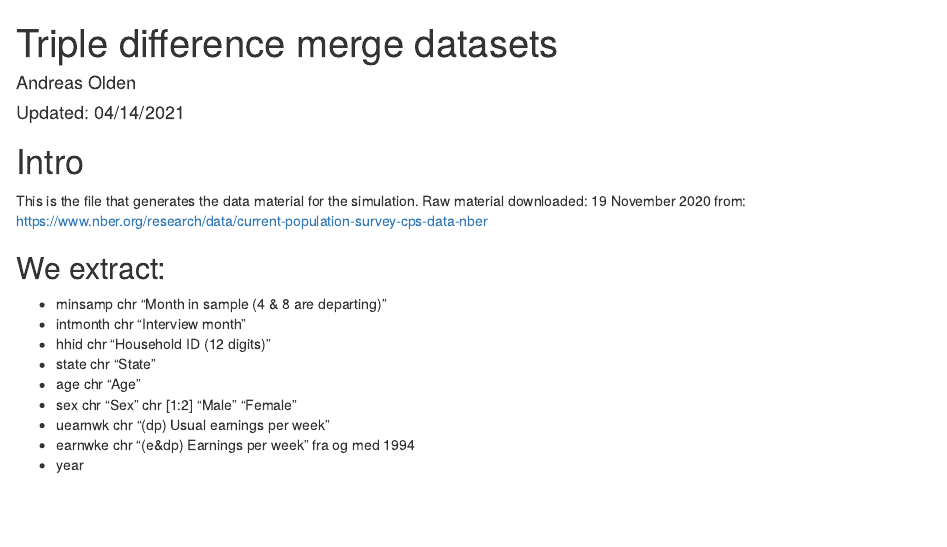
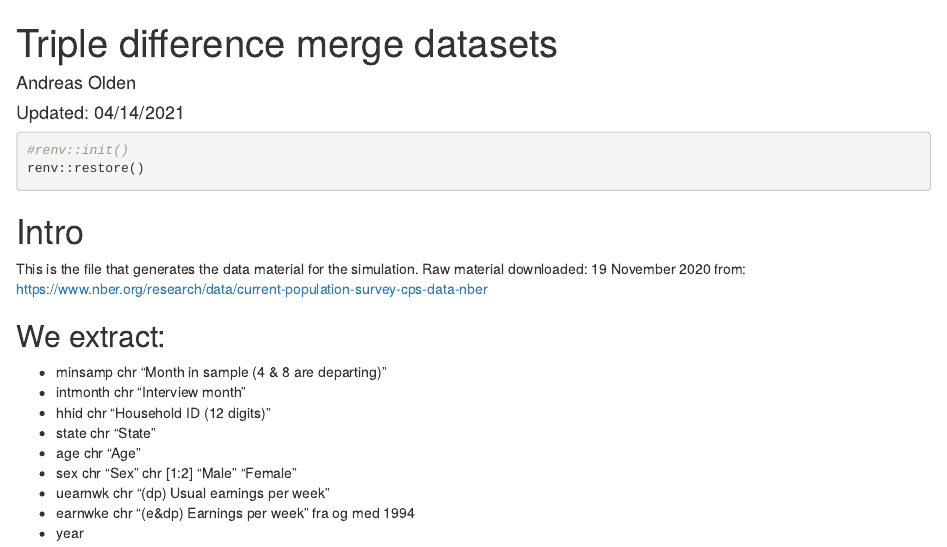
Before and after one commit to andreasolden/simulate_triple_difference, an R Markdown document (r_scripts/0_merge.Rmd): the page in a window 1100 px wide, from its top. Rendered offline with R 4.5, knitr and Pandoc, with nearby package versions; some code elsewhere in the file could not run offline.

Commit message:
Added renv
For reproducible enviroment

````diff
--- a/r_scripts/0_merge.Rmd
+++ b/r_scripts/0_merge.Rmd
@@ -9,10 +9,16 @@ output: html_document
 knitr::opts_chunk$set(echo = TRUE, warning = FALSE)
 ```
 
+```{r}
+#renv::init()
+renv::restore()
+```
+
+
 ```{r load packages, include = FALSE}
-list.of.packages <- c("tidyverse", "here", "haven", "foreach", "doParallel", "doRNG", "fixest", "kableExtra")
-new.packages <- list.of.packages[!(list.of.packages %in% installed.packages()[,"Package"])]
-if(length(new.packages)) install.packages(new.packages)
+#list.of.packages <- c("tidyverse", "here", "haven", "foreach", "doParallel", "doRNG", "fixest", "kableExtra", "renv")
+#new.packages <- list.of.packages[!(list.of.packages %in% installed.packages()[,"Package"])]
+#if(length(new.packages)) install.packages(new.packages)
 
 library(tidyverse) # needs no introduction
 library(here) #relative file paths
````
Also changed, not shown: 2 other files.
